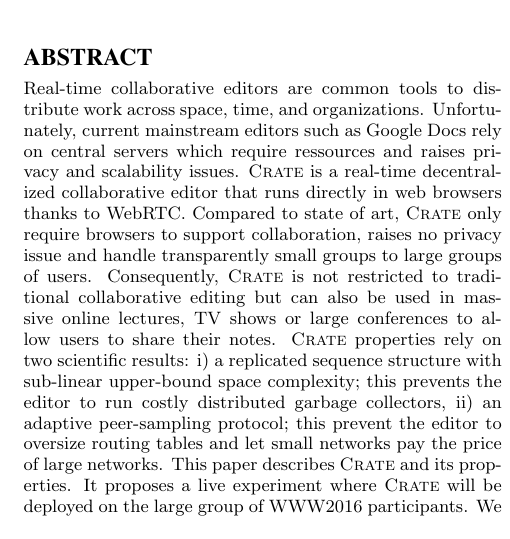
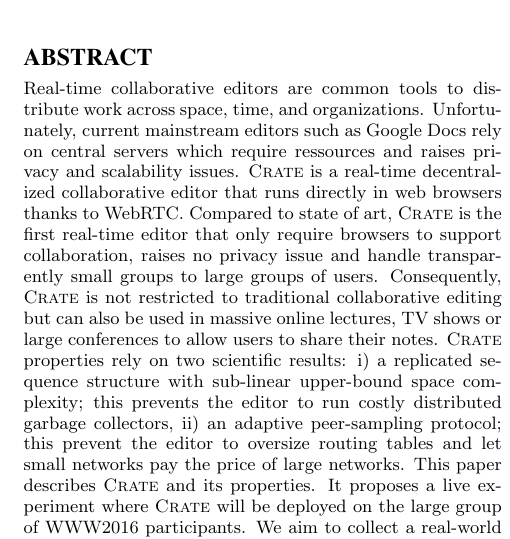
Before and after one commit to Chat-Wane/demo-crate-tex, a LaTeX paper (paper.tex, which reads input/abstract.tex): part of one column of page 1 of 4, cut so that both start at the same text. Compiled offline with pdfLaTeX.

Commit message:
abstract

```diff
--- a/input/abstract.tex
+++ b/input/abstract.tex
@@ -6,21 +6,21 @@
   require ressources and raises privacy and scalability issues.
   \CRATE is a real-time decentralized collaborative editor that runs
   directly in web browsers thanks to WebRTC. Compared to state of art,
-  \CRATE only require browsers to support collaboration, raises no
-  privacy issue and handle transparently small groups to large groups
-  of users. Consequently, \CRATE is not restricted to traditional
-  collaborative editing but can also be used in massive online
-  lectures, TV shows or large conferences to allow users to share
-  their notes. \CRATE properties rely on two scientific results: i) a
-  replicated sequence structure with sub-linear upper-bound space
-  complexity; this prevents the editor to run costly distributed
-  garbage collectors, ii) an adaptive peer-sampling protocol; this
-  prevent the editor to oversize routing tables and let small networks
-  pay the price of large networks. This paper describes \CRATE and its
-  properties. It proposes a live experiment where \CRATE will be
-  deployed on the large group of WWW2016 participants. We aim to
-  collect a real-world editing corpus to validate results obtained in
-  lab.
+  \CRATE is the first real-time editor that only require browsers to
+  support collaboration, raises no privacy issue and handle
+  transparently small groups to large groups of users. Consequently,
+  \CRATE is not restricted to traditional collaborative editing but
+  can also be used in massive online lectures, TV shows or large
+  conferences to allow users to share their notes. \CRATE properties
+  rely on two scientific results: i) a replicated sequence structure
+  with sub-linear upper-bound space complexity; this prevents the
+  editor to run costly distributed garbage collectors, ii) an adaptive
+  peer-sampling protocol; this prevent the editor to oversize routing
+  tables and let small networks pay the price of large networks. This
+  paper describes \CRATE and its properties. It proposes a live
+  experiment where \CRATE will be deployed on the large group of
+  WWW2016 participants. We aim to collect a real-world editing corpus
+  to validate results obtained in lab.
 \end{abstract}
 
 \keywords{Collaborative editor, decentralized, real-time}
```
